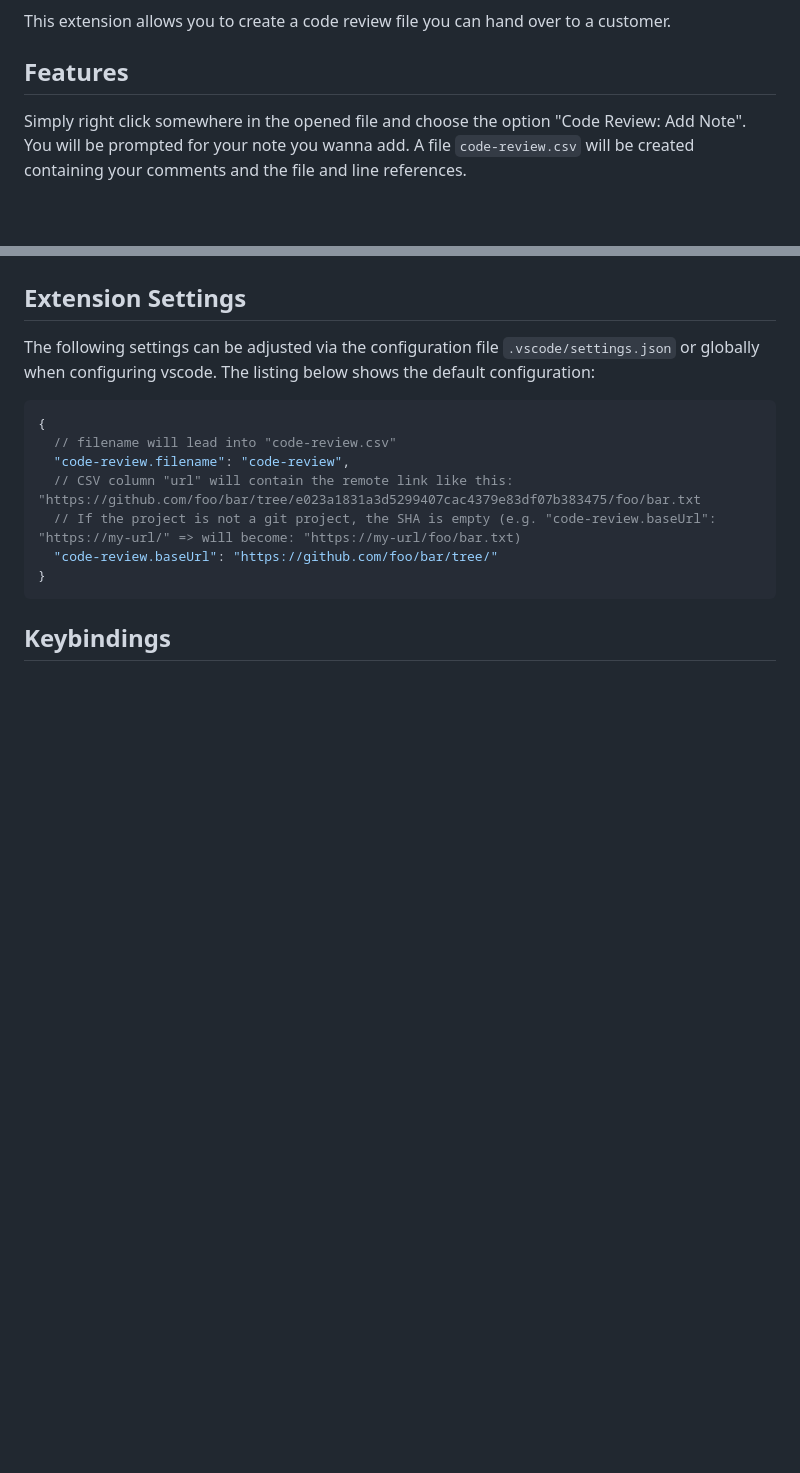
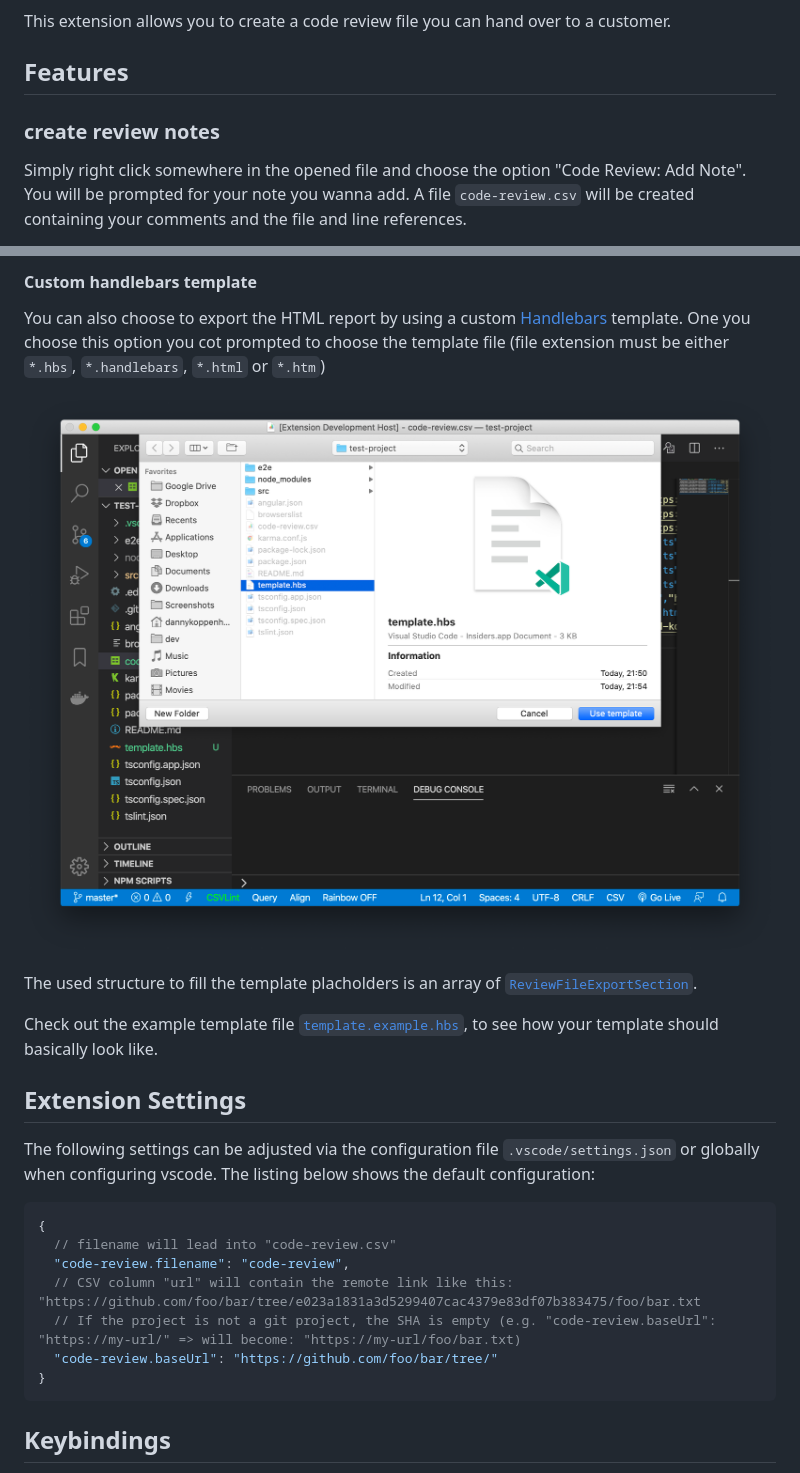
Before and after one commit to d-koppenhagen/vscode-code-review, a Markdown page: README.md, 2 parts joined by grey strips. Drawn GitHub-style; pictures changed too: images/template.png (added); blank space fills up the shorter version.

```diff
--- a/README.md
+++ b/README.md
@@ -7,6 +7,8 @@
 This extension allows you to create a code review file you can hand over to a customer.
 
 ## Features
+
+### create review notes
 
 Simply right click somewhere in the opened file and choose the option "Code Review: Add Note".
 You will be prompted for your note you wanna add.
@@ -27,3 +43,14 @@ E.g. `"1:0-1:4|4:0-4:3"` means that the comment is related to the range marked f
+#### Custom handlebars template
+
+You can also choose to export the HTML report by using a custom [Handlebars](https://handlebarsjs.com/) template.
+One you choose this option you cot prompted to choose the template file (file extension must be either `*.hbs`, `*.handlebars`, `*.html` or `*.htm`)
+
+![Code Review HTML Export: Use a custom Handlebars template](./images/template.png)
+
+The used structure to fill the template placholders is an array of [`ReviewFileExportSection`](https://github.com/d-koppenhagen/vscode-code-review/blob/master/src/interfaces.ts#L31-L44).
+
+Check out the example template file
+[`template.example.hbs`](https://github.com/d-koppenhagen/vscode-code-review/blob/master/template.example.hbs), to see how your template should basically look like.
 
 ## Extension Settings
 
```
Also changed, not shown: other parts of README.md (+14 -0 lines), images/default-template.png (added), images/export.png (added), 1 other file.
